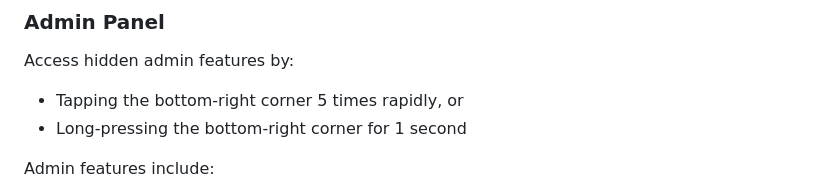
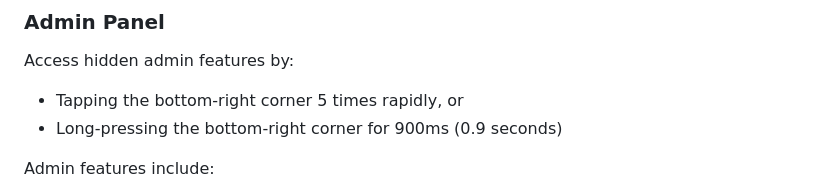
Before and after one commit to sdanley/fivestar-rating-kiosk, a Markdown page: README.md, the part around the change. GitHub-like rendering.

Commit message:
Update README.md
Co-authored-by: Copilot <175728472+Copilot@users.noreply.github.com>

```diff
--- a/README.md
+++ b/README.md
@@ -26,7 +26,7 @@ Five Star Rating Kiosk is a browser-based rating application designed to run in
 ### Admin Panel
 Access hidden admin features by:
 - Tapping the bottom-right corner 5 times rapidly, or
-- Long-pressing the bottom-right corner for 1 second
+- Long-pressing the bottom-right corner for 900ms (0.9 seconds)
 
 Admin features include:
 - **Statistics Dashboard**: View rating distribution and averages
```
